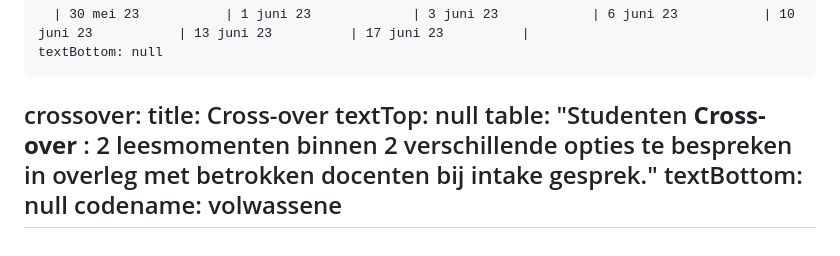
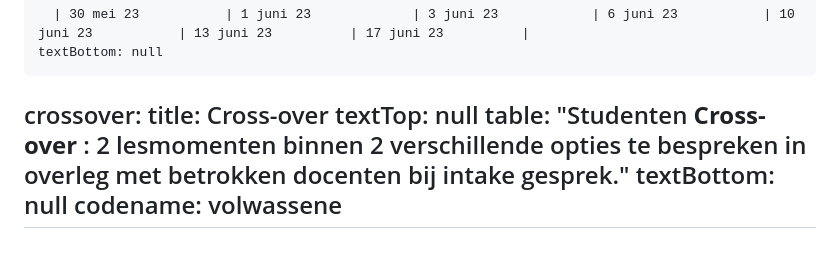
Before and after one commit to maximbaraliuc/jan-portaels-academie-site, a Markdown page: src/schedules/schedules.md, the part around the change. Drawn GitHub-style.

Commit message:
Update Uurroosters “schedules”

```diff
--- a/src/schedules/schedules.md
+++ b/src/schedules/schedules.md
@@ -166,7 +166,7 @@ volwassenen:
   crossover:
     title: Cross-over
     textTop: null
-    table: "Studenten **Cross-over** : 2 leesmomenten binnen 2 verschillende opties
+    table: "Studenten **Cross-over** : 2 lesmomenten binnen 2 verschillende opties
       te bespreken in overleg met betrokken docenten bij intake gesprek."
   textBottom: null
   codename: volwassene
```
